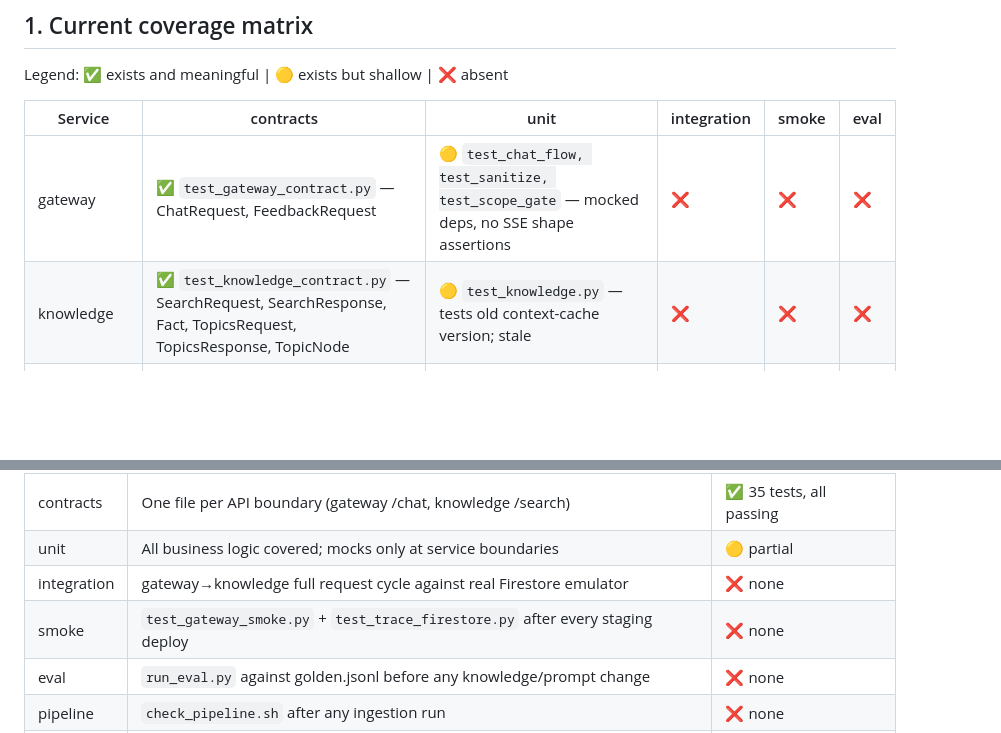
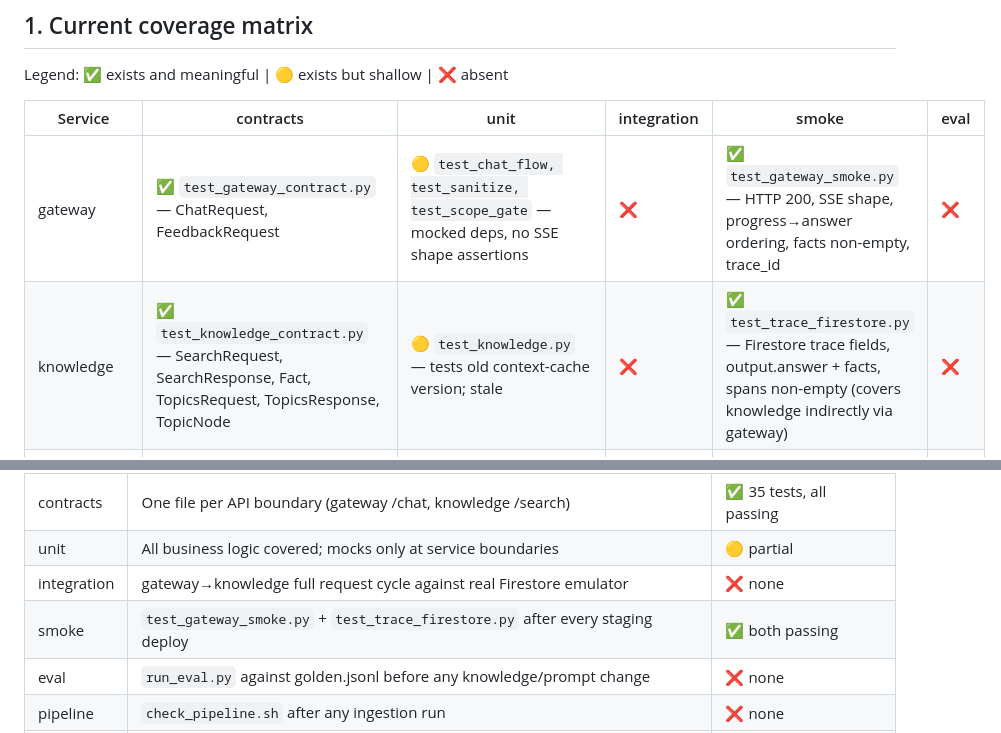
Before and after one commit to lorinc/ImagineBot, a Markdown page: docs/design/SW_QA.md, 2 parts joined by grey strips. Rendered like a GitHub page; blank space fills up the shorter version.

Commit message:
Docs: update SW_QA.md coverage matrix — smoke row ✅
Co-Authored-By: Claude Sonnet 4.6 <noreply@anthropic.com>

```diff
--- a/docs/design/SW_QA.md
+++ b/docs/design/SW_QA.md
@@ -11,8 +11,8 @@ Legend: ✅ exists and meaningful | 🟡 exists but shallow | ❌ absent
 
 | Service | contracts | unit | integration | smoke | eval |
 |---|---|---|---|---|---|
-| gateway | ✅ `test_gateway_contract.py` — ChatRequest, FeedbackRequest | 🟡 `test_chat_flow, test_sanitize, test_scope_gate` — mocked deps, no SSE shape assertions | ❌ | ❌ | ❌ |
-| knowledge | ✅ `test_knowledge_contract.py` — SearchRequest, SearchResponse, Fact, TopicsRequest, TopicsResponse, TopicNode | 🟡 `test_knowledge.py` — tests old context-cache version; stale | ❌ | ❌ | ❌ |
+| gateway | ✅ `test_gateway_contract.py` — ChatRequest, FeedbackRequest | 🟡 `test_chat_flow, test_sanitize, test_scope_gate` — mocked deps, no SSE shape assertions | ❌ | ✅ `test_gateway_smoke.py` — HTTP 200, SSE shape, progress→answer ordering, facts non-empty, trace_id | ❌ |
+| knowledge | ✅ `test_knowledge_contract.py` — SearchRequest, SearchResponse, Fact, TopicsRequest, TopicsResponse, TopicNode | 🟡 `test_knowledge.py` — tests old context-cache version; stale | ❌ | ✅ `test_trace_firestore.py` — Firestore trace fields, output.answer + facts, spans non-empty (covers knowledge indirectly via gateway) | ❌ |
 | channel_web | ✅ `test_channel_web_contract.py` — ChatRequest, FeedbackRequest | 🟡 `test_channel_web.py` — auth mocked | ❌ | ❌ | ❌ |
 | ingestion | ❌ | ✅ `test_table_to_prose.py` — step 4 only; steps 1-3, 5 uncovered | ❌ | ❌ | ❌ |
 
@@ -228,7 +228,7 @@ These are the targets, not the current state. Implement layer by layer.
 | contracts | One file per API boundary (gateway /chat, knowledge /search) | ✅ 35 tests, all passing |
 | unit | All business logic covered; mocks only at service boundaries | 🟡 partial |
 | integration | gateway→knowledge full request cycle against real Firestore emulator | ❌ none |
-| smoke | `test_gateway_smoke.py` + `test_trace_firestore.py` after every staging deploy | ❌ none |
+| smoke | `test_gateway_smoke.py` + `test_trace_firestore.py` after every staging deploy | ✅ both passing |
 | eval | `run_eval.py` against golden.jsonl before any knowledge/prompt change | ❌ none |
 | pipeline | `check_pipeline.sh` after any ingestion run | ❌ none |
 | UI | `test_ui_playwright.py` after any channel_web deploy | ❌ blocked on auth |
```
